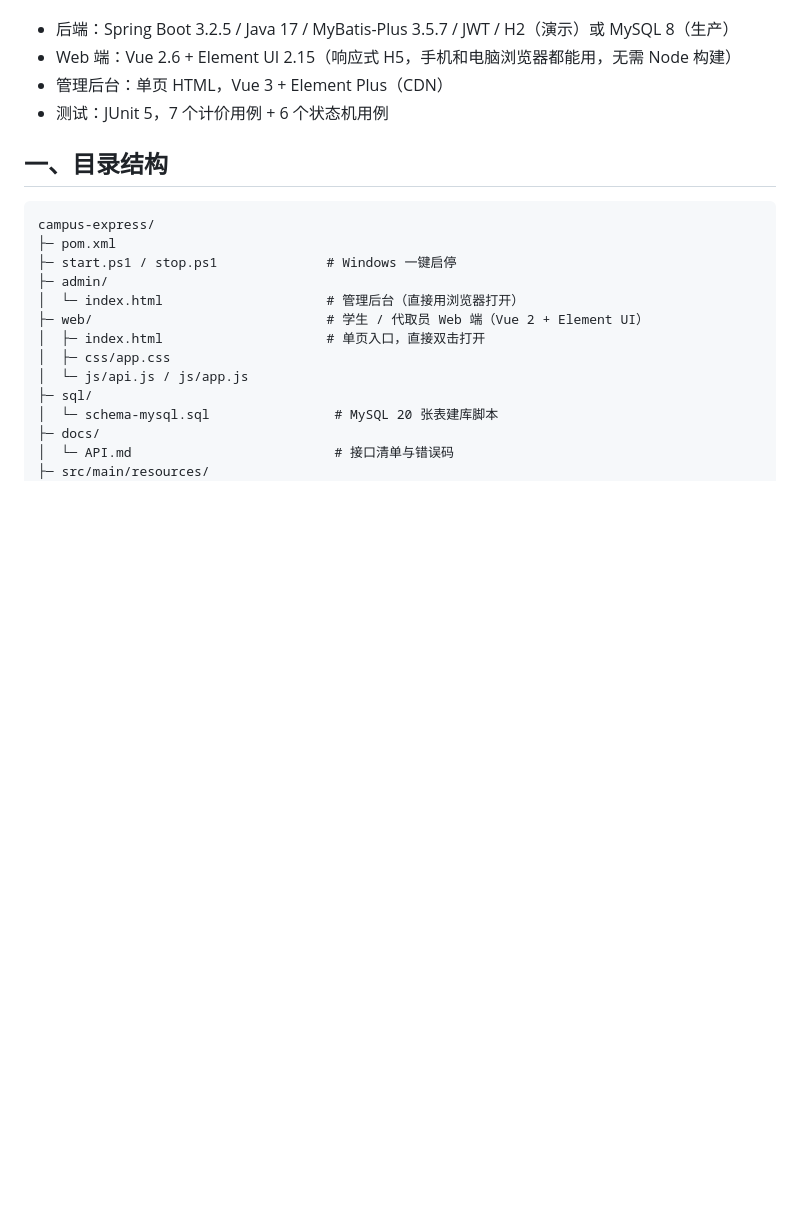
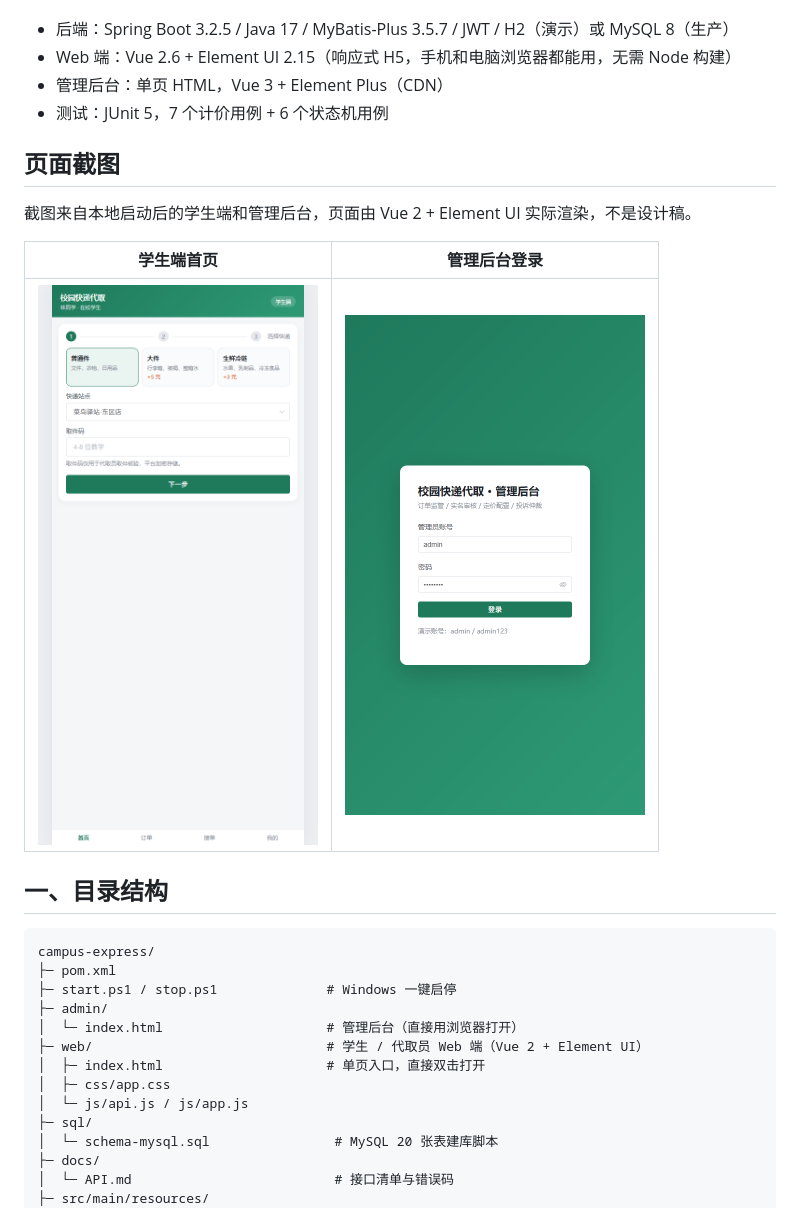
Before and after one commit to zhongjiawei-dev/campus-express, a Markdown page: README.md, the part around the change. Rendered like a GitHub page; pictures changed too: docs/images/admin-login.png (added), docs/images/student-home.png (added); blank space fills up the shorter version.

Commit message:
docs: add real UI screenshots

```diff
--- a/README.md
+++ b/README.md
@@ -6,6 +6,14 @@
 - Web 端：Vue 2.6 + Element UI 2.15（响应式 H5，手机和电脑浏览器都能用，无需 Node 构建）
 - 管理后台：单页 HTML，Vue 3 + Element Plus（CDN）
 - 测试：JUnit 5，7 个计价用例 + 6 个状态机用例
+
+## 页面截图
+
+截图来自本地启动后的学生端和管理后台，页面由 Vue 2 + Element UI 实际渲染，不是设计稿。
+
+| 学生端首页 | 管理后台登录 |
+|---|---|
+| <img src="docs/images/student-home.png" width="300" alt="学生工作台"> | <img src="docs/images/admin-login.png" width="300" alt="管理后台登录"> |
 
 ## 一、目录结构
 
```
